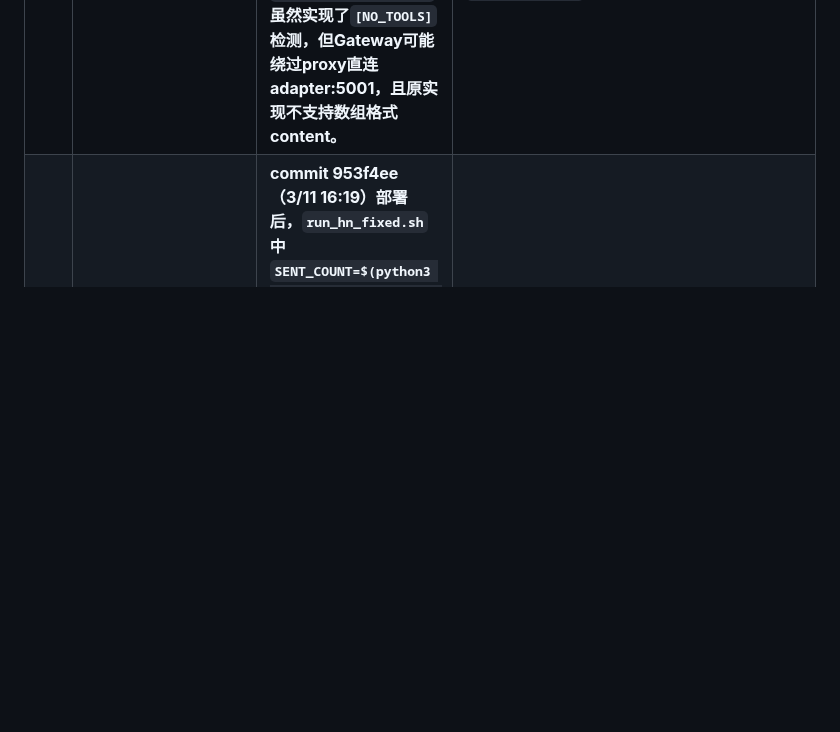
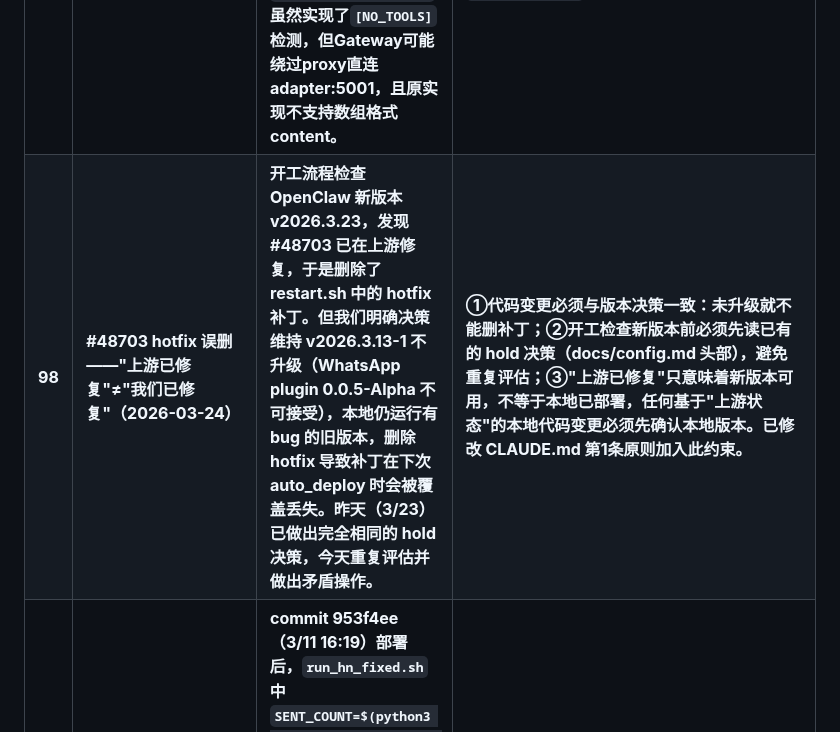
Before and after one commit to bisdom-cell/openclaw-model-bridge, a Markdown page: docs/config.md, the part around the change. Drawn GitHub-style; blank space fills up the shorter version.

```diff
--- a/docs/config.md
+++ b/docs/config.md
@@ -733,6 +733,7 @@ echo "=== 扫描完成，全部为空才允许push ==="
 | **95** | **Gateway watchdog 误杀导致 WhatsApp 推送间歇中断（2026-03-09）** | **cron watchdog 每30分钟执行 `openclaw agent --message ping`，cron 环境 PATH 缺失导致命令失败→误判 gateway 挂了→restart.sh 杀掉正常 gateway→重启也失败（`env: node: No such file or directory`）→每30分钟循环误杀。根因：Gateway 同时被 launchd (KeepAlive=true) 和 cron watchdog 两套机制管理（"双主控制"反模式），且 watchdog 健康检查走完整 LLM 链路而非只检 gateway 端口。** | **①移除 cron watchdog，Gateway 由 launchd 单一管理；②restart.sh 加 `export PATH="/opt/homebrew/bin:..."` 确保 cron 环境可用；③新增工作原则：进程管理单一主控、cron 脚本显式声明 PATH、健康检查只检目标组件、AI 生成的"保险机制"需审查。** |
 | **96** | **WhatsApp推送静默失败数天未发现（2026-03-11）** | **Gateway进程存活但WhatsApp session断连，所有6层监控（launchd、cron、health_check、proxy_stats、job_watchdog、wa_keepalive）均未能检测：launchd只管进程存活；job_watchdog只查status_file时间戳不查推送成功率；wa_keepalive用`--dry-run`总是返回成功；health_check只查端口不查WhatsApp通道。根因：WhatsApp Web multi-device session 在手机长时间休眠/网络不活跃时静默降级。** | **①adapter.py新增本地/health端点（不转发远程GPU）；②tool_proxy.py新增级联/health；③wa_keepalive改为真实发送零宽字符（`--dry-run`废弃）；④job_watchdog新增日志推送失败扫描；⑤OPENCLAW_PHONE+REMOTE_API_KEY同步到~/.bash_profile（cron环境修复）。核心教训：监控必须端到端验证，不能只检查中间状态。** |
 | **94** | **货代画像生成web_search无限循环（600秒超时）** | **`run_freight.sh`画像生成步骤用`openclaw agent`调用LLM，Gateway自动注入tools（含web_search）。Qwen3完全无视prompt中的`[NO_TOOLS]`文本标记，疯狂调用web_search 29次直到600秒超时。proxy_filters.py的`should_strip_tools()`虽然实现了`[NO_TOOLS]`检测，但Gateway可能绕过proxy直连adapter:5001，且原实现不支持数组格式content。** | **画像生成改为直接curl调proxy:5002的`/v1/chat/completions`，请求payload中不含tools字段，彻底避免Gateway注入工具。同时修复`should_strip_tools()`支持数组格式content blocks。结果：600秒超时→20秒完成。纯推理任务（不需要工具）应绕过`openclaw agent`直接调API。** |
+| **98** | **#48703 hotfix 误删——"上游已修复"≠"我们已修复"（2026-03-24）** | **开工流程检查 OpenClaw 新版本 v2026.3.23，发现 #48703 已在上游修复，于是删除了 restart.sh 中的 hotfix 补丁。但我们明确决策维持 v2026.3.13-1 不升级（WhatsApp plugin 0.0.5-Alpha 不可接受），本地仍运行有 bug 的旧版本，删除 hotfix 导致补丁在下次 auto_deploy 时会被覆盖丢失。昨天（3/23）已做出完全相同的 hold 决策，今天重复评估并做出矛盾操作。** | **①代码变更必须与版本决策一致：未升级就不能删补丁；②开工检查新版本前必须先读已有的 hold 决策（docs/config.md 头部），避免重复评估；③"上游已修复"只意味着新版本可用，不等于本地已部署，任何基于"上游状态"的本地代码变更必须先确认本地版本。已修改 CLAUDE.md 第1条原则加入此约束。** |
 | **97** | **HN Watcher heredoc+herestring stdin 冲突导致推送中断30小时（2026-03-12）** | **commit 953f4ee（3/11 16:19）部署后，`run_hn_fixed.sh` 中 `SENT_COUNT=$(python3 - <<'PYEOF' ... PYEOF <<< "$RESULT")` 的 heredoc 耗尽 stdin，herestring 中的 `$RESULT` 被 Python 静默丢弃，导致 SENT_COUNT 永远为 0。LLM 实际成功返回（5/5 解析正确），但结果在 shell→Python 数据传递环节丢失。日志显示 "LLM解析完成但无有效条目"，容易误导排查方向。其他定时任务不受影响（不经过同一代码路径），排除了 Qwen3 服务不稳定的可能。** | **①改用 `echo "$RESULT" \| python3 -c '...'` 模式（pipe 传数据，-c 传脚本，互不冲突）；②新增 `test_shell_antipatterns.py` 回归测试（5个用例：heredoc+herestring 反模式扫描 + HN 数据流验证）；③`preflight_check.sh` 第10a项已有运行时反模式扫描。核心教训：bash 中 heredoc 和 herestring 都通过 stdin 传递，同一进程不能同时使用两者。** |
 ---
 ## 三十三、V27 任务注册表（v27新增）
```
Also changed, not shown: CLAUDE.md (+1 -1 lines).
